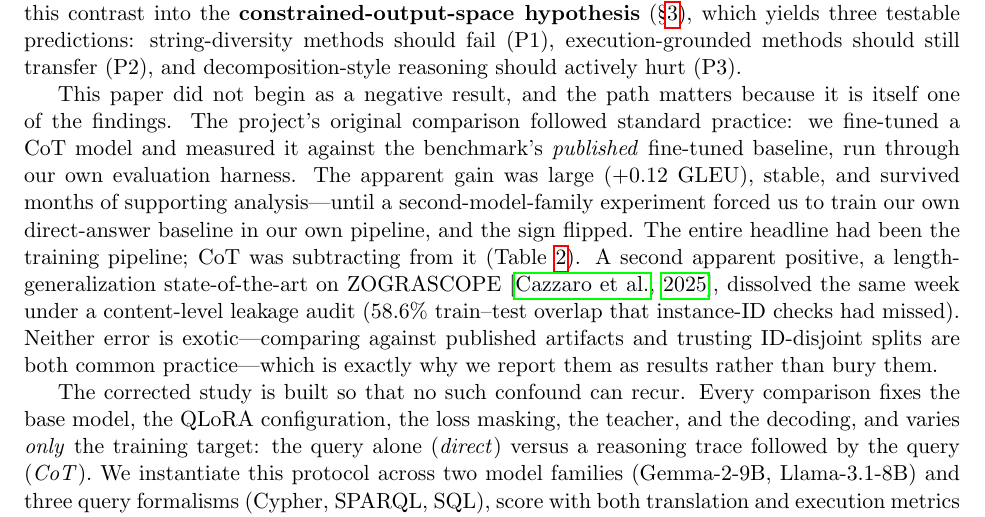
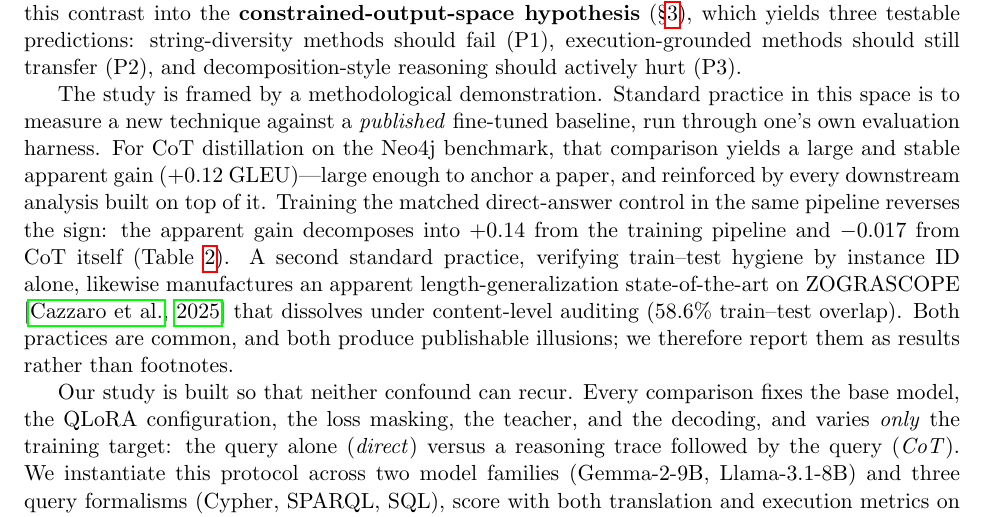
Before and after one commit to cyrus123live/Cot2Cypher, a LaTeX paper (paper/transfer_study.tex): part of page 2 of 14, cut so that both start at the same text. Compiled offline with pdfLaTeX.

Commit message:
confound paragraph: 3 selectable variants (depersonalized active)
Per discussion of Alex feedback (his praise was for the compositional-
vs-holistic framing, not the confound story): the intro confound
paragraph now exists as three clearly-labeled variants in the tex,
exactly one active. V1 = original autobiographical (commented), V2 =
depersonalized full-length (ACTIVE: same content and numbers, framed
as a demonstrated pitfall of standard practice rather than project
history), V3 = compressed impersonal 3-sentence version (commented).
Following sentence adjusted ("Our study is built so that neither
confound can recur"). Swap = move the comment markers; decide with
Alex. NOTE: abstract, 5.1, Discussion, and Conclusion still carry the
project-history voice -- harmonize once a variant is chosen.

Co-Authored-By: Claude Fable 5 <noreply@anthropic.com>

```diff
--- a/paper/transfer_study.tex
+++ b/paper/transfer_study.tex
@@ -88,20 +88,43 @@ which yields three testable predictions: string-diversity methods should fail (P
 execution-grounded methods should still transfer (P2), and decomposition-style reasoning should
 actively hurt (P3).
 
-This paper did not begin as a negative result, and the path matters because it is itself one of the
-findings. The project's original comparison followed standard practice: we fine-tuned a CoT model
-and measured it against the benchmark's \emph{published} fine-tuned baseline, run through our own
-evaluation harness. The apparent gain was large ($+0.12$ GLEU), stable, and survived months of
-supporting analysis---until a second-model-family experiment forced us to train our own
-direct-answer baseline in our own pipeline, and the sign flipped. The entire headline had been the
-training pipeline; CoT was subtracting from it (Table~\ref{tab:decomp}). A second apparent
-positive, a length-generalization state-of-the-art on ZOGRASCOPE \citep{zograscope2025}, dissolved
-the same week under a content-level leakage audit (58.6\% train--test overlap that instance-ID
-checks had missed). Neither error is exotic---comparing against published artifacts and trusting
-ID-disjoint splits are both common practice---which is exactly why we report them as results rather
-than bury them.
+% ===== CONFOUND PARAGRAPH — three variants; exactly ONE active. Decide with Alex. =====
+% ----- VARIANT 1 (original, autobiographical) -----
+% This paper did not begin as a negative result, and the path matters because it is itself one of the
+% findings. The project's original comparison followed standard practice: we fine-tuned a CoT model
+% and measured it against the benchmark's \emph{published} fine-tuned baseline, run through our own
+% evaluation harness. The apparent gain was large ($+0.12$ GLEU), stable, and survived months of
+% supporting analysis---until a second-model-family experiment forced us to train our own
+% direct-answer baseline in our own pipeline, and the sign flipped. The entire headline had been the
+% training pipeline; CoT was subtracting from it (Table~\ref{tab:decomp}). A second apparent
+% positive, a length-generalization state-of-the-art on ZOGRASCOPE \citep{zograscope2025}, dissolved
+% the same week under a content-level leakage audit (58.6\% train--test overlap that instance-ID
+% checks had missed). Neither error is exotic---comparing against published artifacts and trusting
+% ID-disjoint splits are both common practice---which is exactly why we report them as results rather
+% than bury them.
+% ----- VARIANT 3 (compressed, impersonal) -----
+% Two cautionary results frame the protocol. Comparing against the benchmark's \emph{published}
+% fine-tuned baseline---standard practice in this space---yields an apparent $+0.12$ GLEU gain from
+% CoT that a matched in-pipeline control reverses (Table~\ref{tab:decomp}); and verifying train--test
+% hygiene by instance ID alone passes a ZOGRASCOPE \citep{zograscope2025} setup carrying 58.6\%
+% content-level overlap, manufacturing an apparent length-generalization state-of-the-art. Both
+% illusions are documented as results (\S\ref{sec:matched}, \S\ref{sec:robust}) and motivate the
+% discipline that follows.
+% ----- VARIANT 2 (depersonalized, full length) — ACTIVE -----
+The study is framed by a methodological demonstration. Standard practice in this space is to
+measure a new technique against a \emph{published} fine-tuned baseline, run through one's own
+evaluation harness. For CoT distillation on the Neo4j benchmark, that comparison yields a large and
+stable apparent gain ($+0.12$ GLEU)---large enough to anchor a paper, and reinforced by every
+downstream analysis built on top of it. Training the matched direct-answer control in the same
+pipeline reverses the sign: the apparent gain decomposes into $+0.14$ from the training pipeline
+and $-0.017$ from CoT itself (Table~\ref{tab:decomp}). A second standard practice, verifying
+train--test hygiene by instance ID alone, likewise manufactures an apparent length-generalization
+state-of-the-art on ZOGRASCOPE \citep{zograscope2025} that dissolves under content-level auditing
+(58.6\% train--test overlap). Both practices are common, and both produce publishable illusions;
+we therefore report them as results rather than footnotes.
+% ===== END CONFOUND VARIANTS =====
 
-The corrected study is built so that no such confound can recur. Every comparison fixes the base
+Our study is built so that neither confound can recur. Every comparison fixes the base
 model, the QLoRA configuration, the loss masking, the teacher, and the decoding, and varies
 \emph{only} the training target: the query alone (\emph{direct}) versus a reasoning trace followed
 by the query (\emph{CoT}). We instantiate this protocol across two model families (Gemma-2-9B,
```
Also changed, not shown: paper/transfer_study.pdf.
